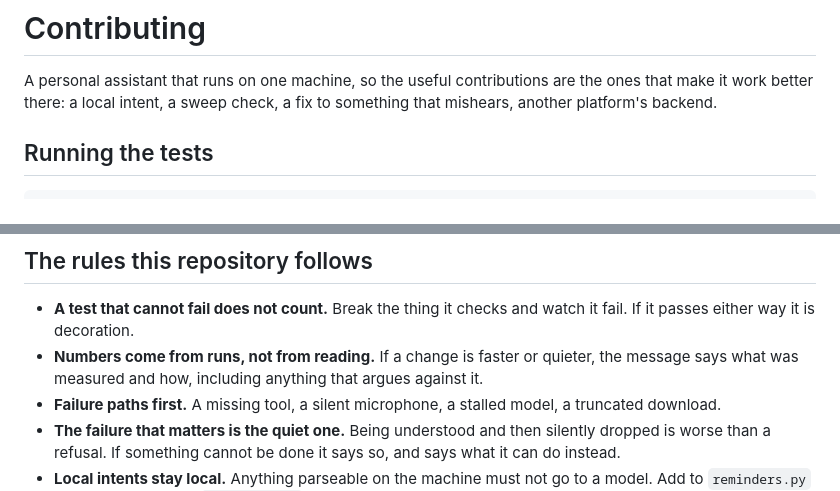
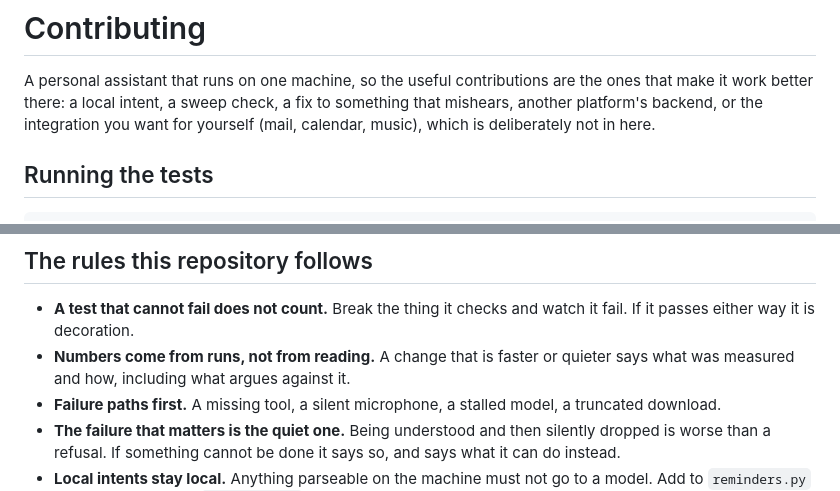
Before and after one commit to Dopethedev/archy, a Markdown page: CONTRIBUTING.md, 2 parts joined by grey strips. Drawn GitHub-style.

Commit message:
Say that mail, calendar and music are not planned, rather than pending
They need an account and a credential of the user's own, so they belong to whoever
wants them: the local intent path in CONTRIBUTING is where one would go. Reading the
list as a backlog is what made it look like a promise.

```diff
--- a/CONTRIBUTING.md
+++ b/CONTRIBUTING.md
@@ -2,7 +2,8 @@
 
 A personal assistant that runs on one machine, so the useful contributions are the
 ones that make it work better there: a local intent, a sweep check, a fix to
-something that mishears, another platform's backend.
+something that mishears, another platform's backend, or the integration you want
+for yourself (mail, calendar, music), which is deliberately not in here.
 
 ## Running the tests
 
@@ -28,9 +29,8 @@ should be.
 
 - **A test that cannot fail does not count.** Break the thing it checks and watch
   it fail. If it passes either way it is decoration.
-- **Numbers come from runs, not from reading.** If a change is faster or quieter,
-  the message says what was measured and how, including anything that argues
-  against it.
+- **Numbers come from runs, not from reading.** A change that is faster or quieter
+  says what was measured and how, including what argues against it.
 - **Failure paths first.** A missing tool, a silent microphone, a stalled model, a
   truncated download.
 - **The failure that matters is the quiet one.** Being understood and then silently
```
Also changed, not shown: FEATURES.md (+2 -2 lines).
